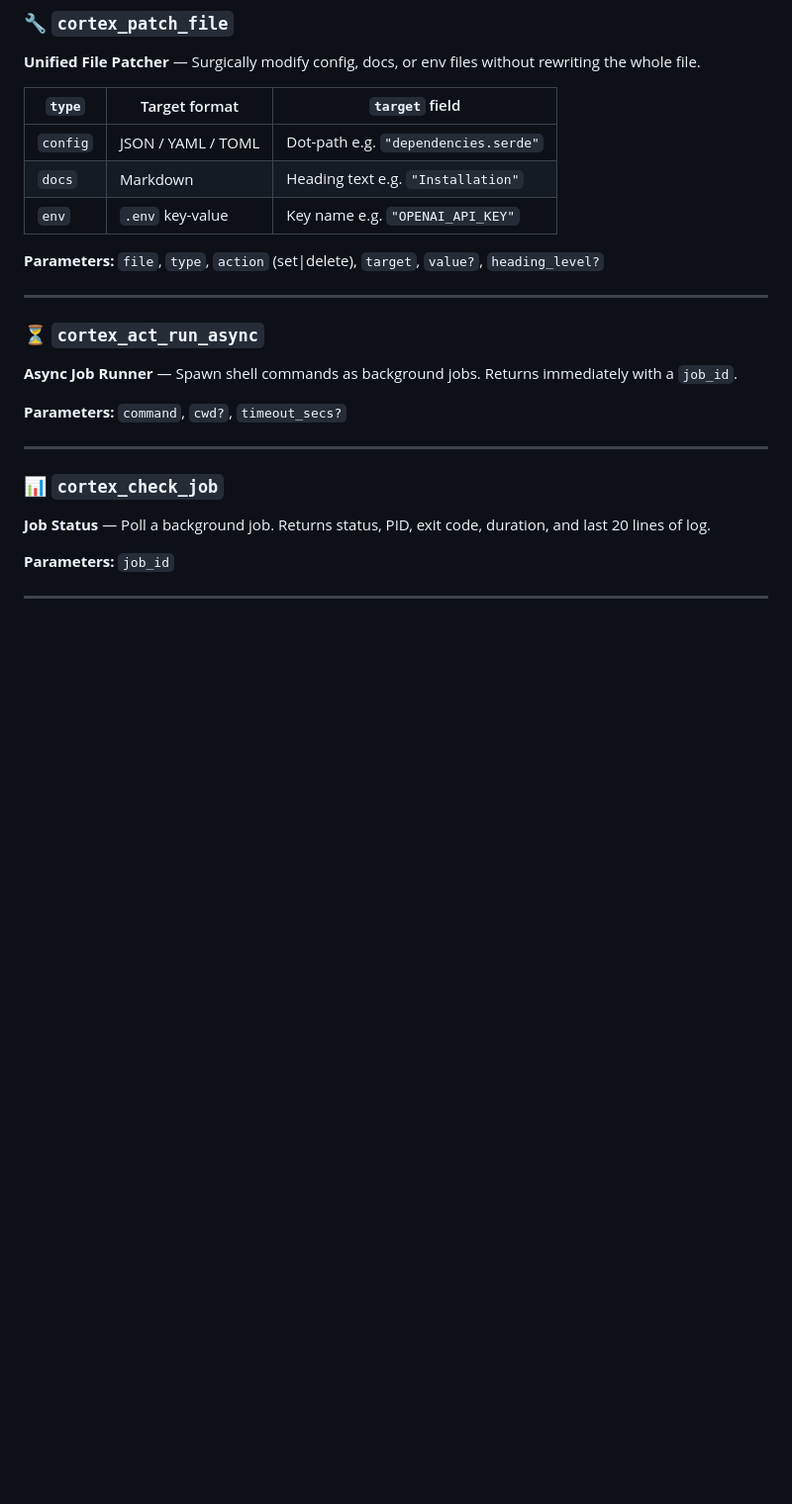
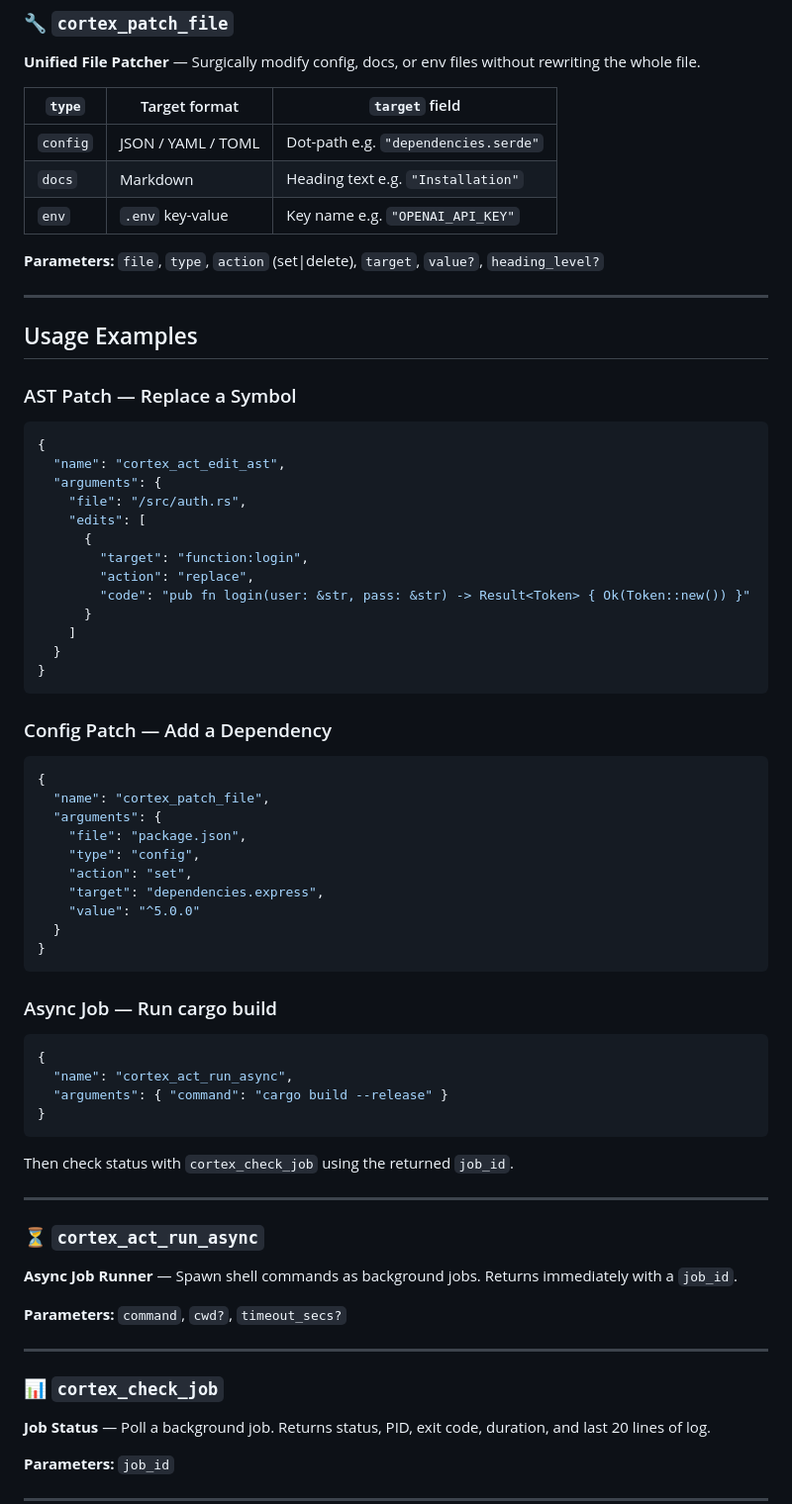
Before and after one commit to cortex-works/cortex-act, a Markdown page: README.md, the part around one of its changes. Shown at 99% size. Drawn GitHub-style; blank space fills up the shorter version.

Commit message:
docs: update ecosystem info and tool examples

````diff
--- a/README.md
+++ b/README.md
@@ -42,7 +48,51 @@
 | `docs` | Markdown | Heading text e.g. `"Installation"` |
 | `env` | `.env` key-value | Key name e.g. `"OPENAI_API_KEY"` |
 
-**Parameters:** `file`, `type`, `action` (set\|delete), `target`, `value?`, `heading_level?`
+**Parameters:** `file`, `type`, `action` (set|delete), `target`, `value?`, `heading_level?`
+
+---
+
+## Usage Examples
+
+### AST Patch — Replace a Symbol
+```json
+{
+  "name": "cortex_act_edit_ast",
+  "arguments": {
+    "file": "/src/auth.rs",
+    "edits": [
+      {
+        "target": "function:login",
+        "action": "replace",
+        "code": "pub fn login(user: &str, pass: &str) -> Result<Token> { Ok(Token::new()) }"
+      }
+    ]
+  }
+}
+```
+
+### Config Patch — Add a Dependency
+```json
+{
+  "name": "cortex_patch_file",
+  "arguments": {
+    "file": "package.json",
+    "type": "config",
+    "action": "set",
+    "target": "dependencies.express",
+    "value": "^5.0.0"
+  }
+}
+```
+
+### Async Job — Run cargo build
+```json
+{
+  "name": "cortex_act_run_async",
+  "arguments": { "command": "cargo build --release" }
+}
+```
+Then check status with `cortex_check_job` using the returned `job_id`.
 
 ---
 
````
Also changed, not shown: other parts of README.md (+7 -1 lines).
